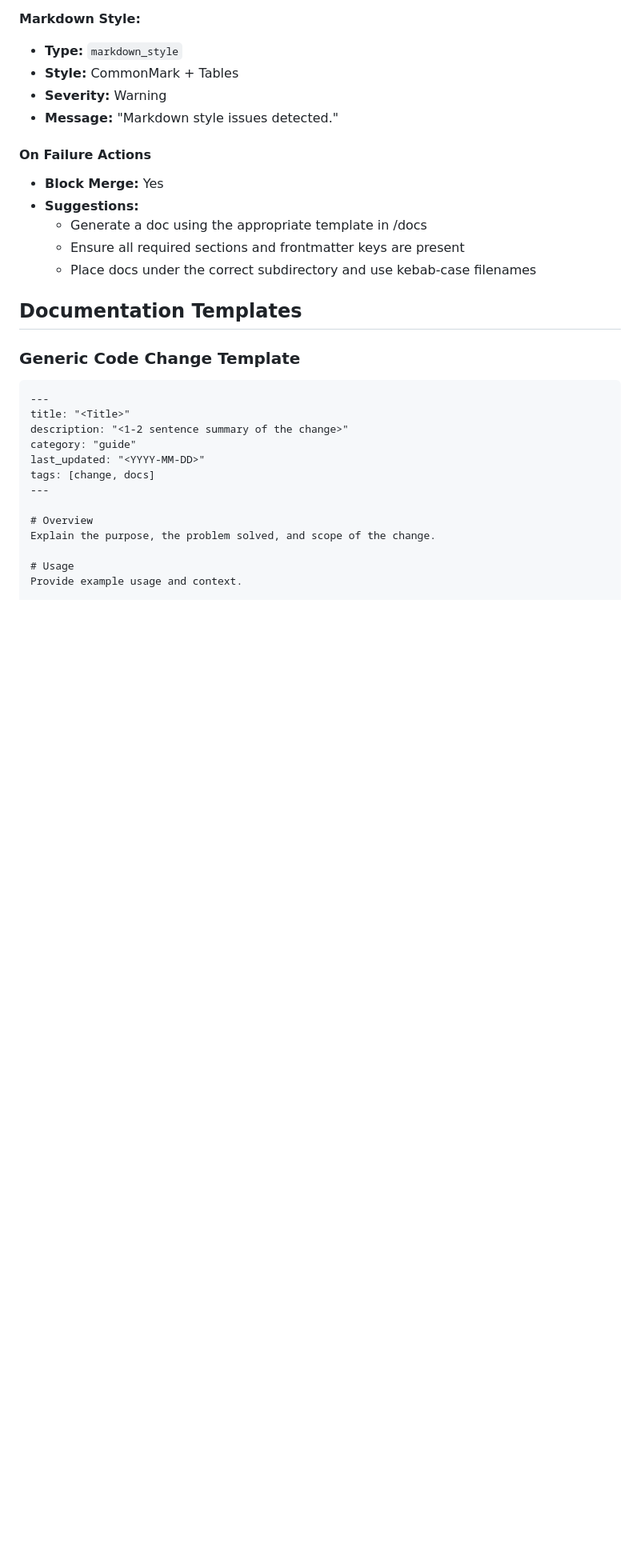
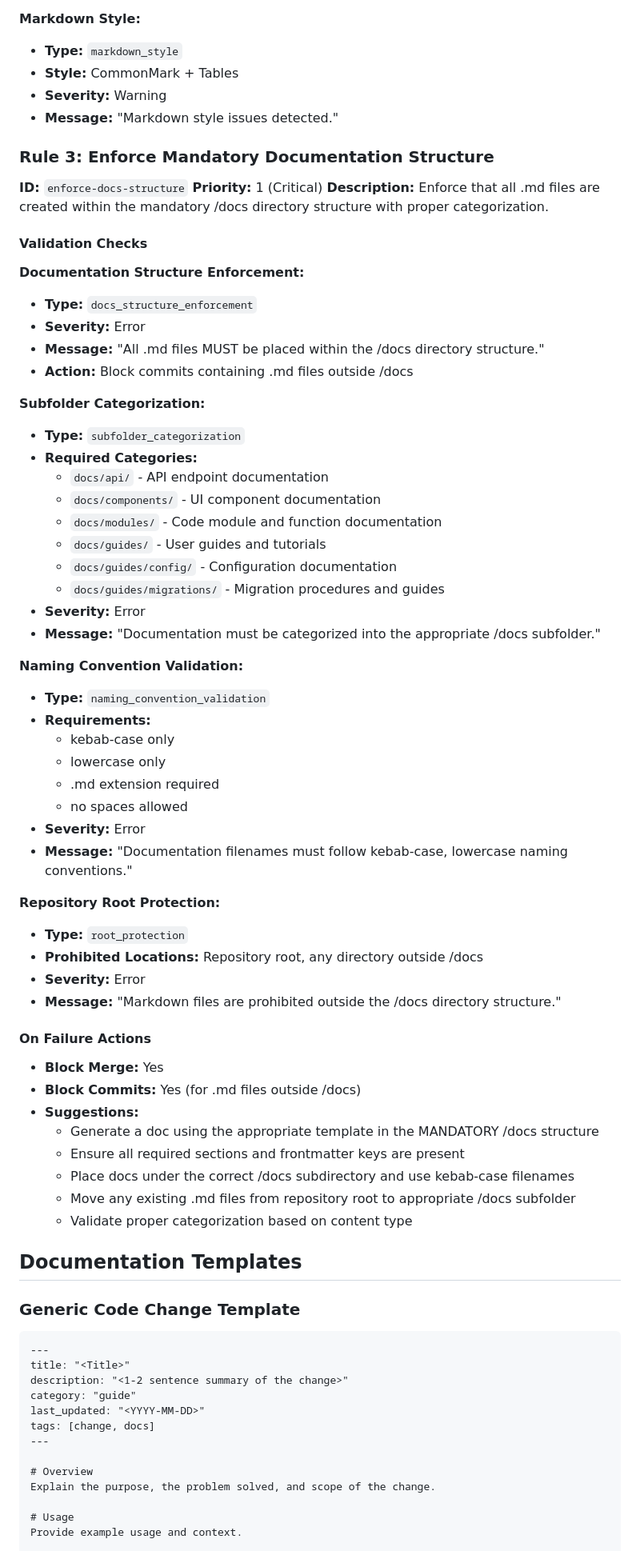
Before and after one commit to blaze-commerce/blaze-blocksy, a Markdown page: .augment/rules/rules.md, the part around the change printed below. Shown: that part at 80% size. Rendered like a GitHub page; blank space fills up the shorter version.

```diff
--- a/.augment/rules/rules.md
+++ b/.augment/rules/rules.md
@@ -443,12 +476,57 @@ stage('Docs Check') {
 - **Severity:** Warning
 - **Message:** "Markdown style issues detected."
 
+### Rule 3: Enforce Mandatory Documentation Structure
+
+**ID:** `enforce-docs-structure`
+**Priority:** 1 (Critical)
+**Description:** Enforce that all .md files are created within the mandatory /docs directory structure with proper categorization.
+
+#### Validation Checks
+
+**Documentation Structure Enforcement:**
+- **Type:** `docs_structure_enforcement`
+- **Severity:** Error
+- **Message:** "All .md files MUST be placed within the /docs directory structure."
+- **Action:** Block commits containing .md files outside /docs
+
+**Subfolder Categorization:**
+- **Type:** `subfolder_categorization`
+- **Required Categories:**
+  - `docs/api/` - API endpoint documentation
+  - `docs/components/` - UI component documentation
+  - `docs/modules/` - Code module and function documentation
+  - `docs/guides/` - User guides and tutorials
+  - `docs/guides/config/` - Configuration documentation
+  - `docs/guides/migrations/` - Migration procedures and guides
+- **Severity:** Error
+- **Message:** "Documentation must be categorized into the appropriate /docs subfolder."
+
+**Naming Convention Validation:**
+- **Type:** `naming_convention_validation`
+- **Requirements:**
+  - kebab-case only
+  - lowercase only
+  - .md extension required
+  - no spaces allowed
+- **Severity:** Error
+- **Message:** "Documentation filenames must follow kebab-case, lowercase naming conventions."
+
+**Repository Root Protection:**
+- **Type:** `root_protection`
+- **Prohibited Locations:** Repository root, any directory outside /docs
+- **Severity:** Error
+- **Message:** "Markdown files are prohibited outside the /docs directory structure."
+
 #### On Failure Actions
 - **Block Merge:** Yes
+- **Block Commits:** Yes (for .md files outside /docs)
 - **Suggestions:**
-  - Generate a doc using the appropriate template in /docs
+  - Generate a doc using the appropriate template in the MANDATORY /docs structure
   - Ensure all required sections and frontmatter keys are present
-  - Place docs under the correct subdirectory and use kebab-case filenames
+  - Place docs under the correct /docs subdirectory and use kebab-case filenames
+  - Move any existing .md files from repository root to appropriate /docs subfolder
+  - Validate proper categorization based on content type
 
 ## Documentation Templates
 
```
Also changed, not shown: other parts of .augment/rules/rules.md (+96 -35 lines).
